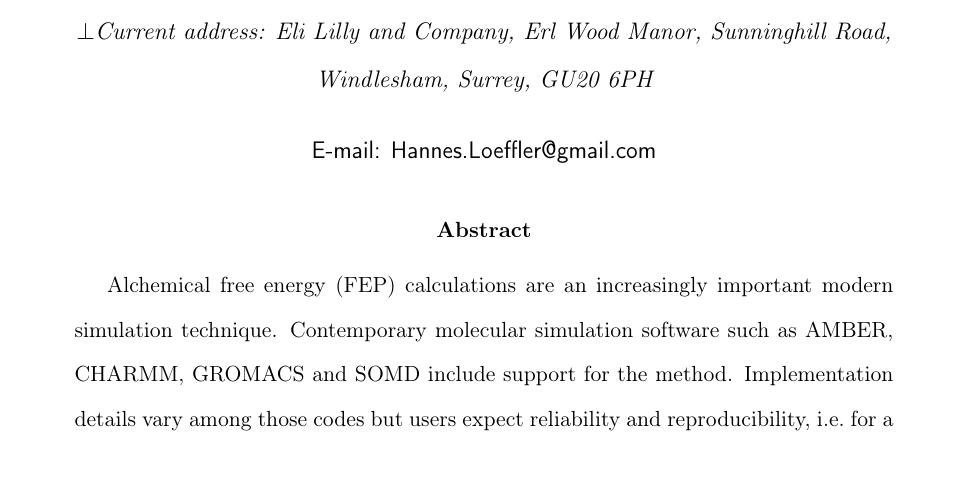
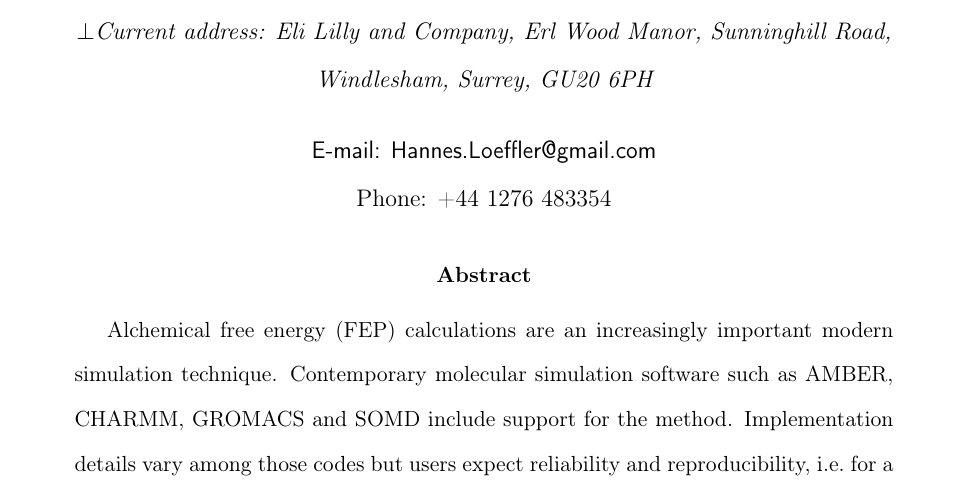
Before and after one commit to MobleyLab/relative-solvation-paper, a LaTeX paper (reprod.tex, which reads affiliations.tex): part of page 1 of 48, cut so that both start at the same text, the shorter picture padded with empty space. Compiled offline with pdfLaTeX; a LaTeX package or settings file that is missing is left out.

Commit message:
phone number update

```diff
--- a/affiliations.tex
+++ b/affiliations.tex
@@ -4,7 +4,8 @@
   United Kingdom}
 \altaffiliation{Current address: Eli Lilly and Company,
 Erl Wood Manor, Sunninghill Road, Windlesham, Surrey, GU20 6PH}
-\email{Hannes.Loeffler@gmail.com} %\phone{+44 1925 603367}
+\email{Hannes.Loeffler@gmail.com}
+\phone{+44 1276 483354}
 
 \author{Stefano Bosisio}
 \affiliation[University of Edinburgh]{EaStCHEM School of Chemistry,
```
